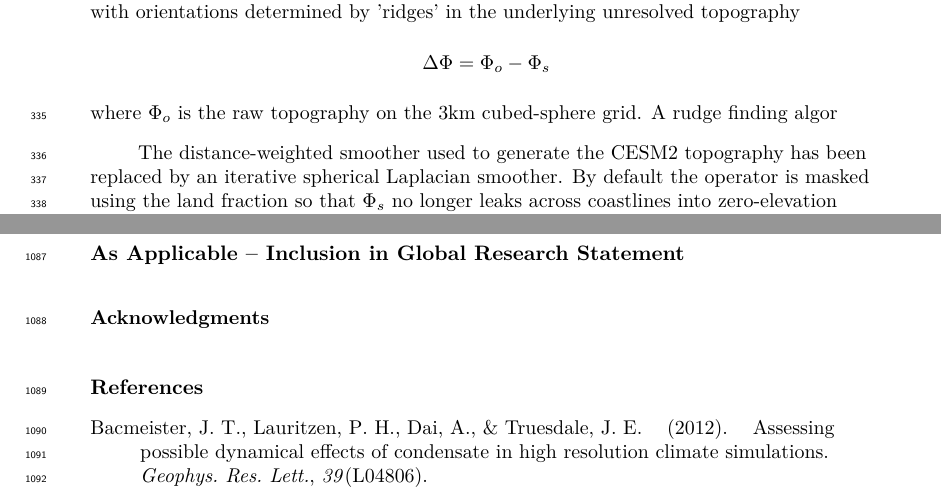
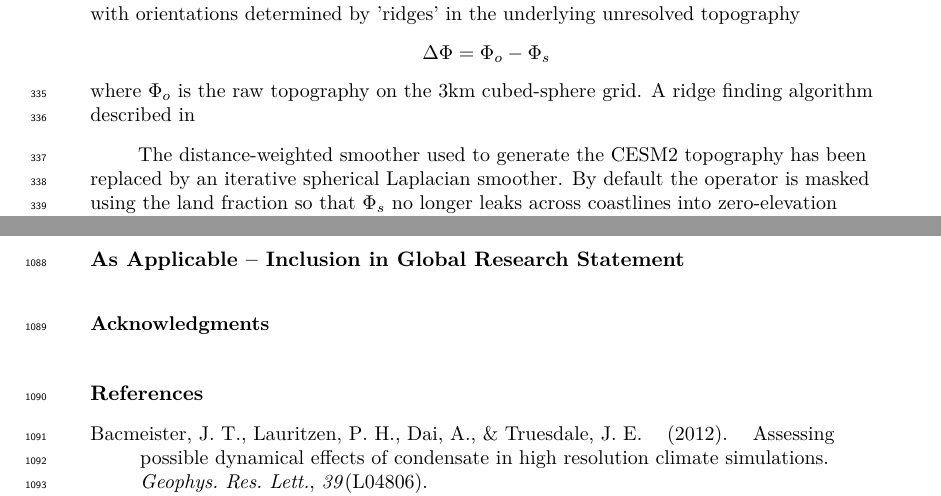
Before and after one commit to PeterHjortLauritzen/CAM7-overview-paper, a LaTeX document (CAM7-overview.tex): two parts of pages 12 and 43 of 47, joined at a grey line, cut so that both start at the same text. Compiled offline with pdfLaTeX.

Commit message:
Updates from Overleaf

```diff
--- a/CAM7-overview.tex
+++ b/CAM7-overview.tex
@@ -489,7 +489,7 @@ Orographic gravity waves are assumed to be anisotropic with orientations determi
 $$
 \Delta \Phi= \Phi_o-\Phi_s
 $$
-where $\Phi_o$ is the raw topography on the 3km cubed-sphere grid.  A rudge finding algor
+where $\Phi_o$ is the raw topography on the 3km cubed-sphere grid.  A ridge finding algorithm described in
 
 The distance-weighted smoother used to generate the CESM2 topography has
 been replaced by an iterative spherical Laplacian smoother. By default the operator
```
